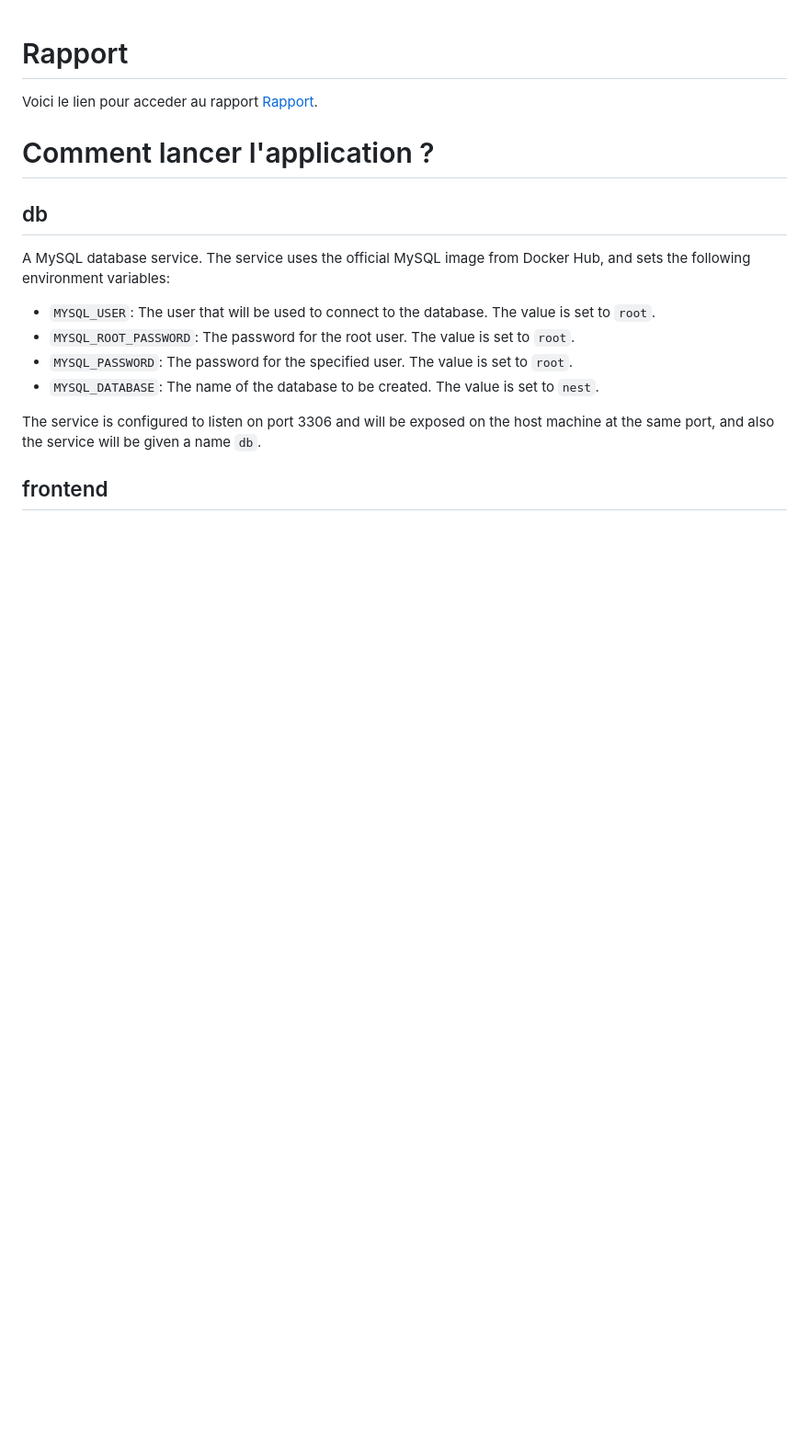
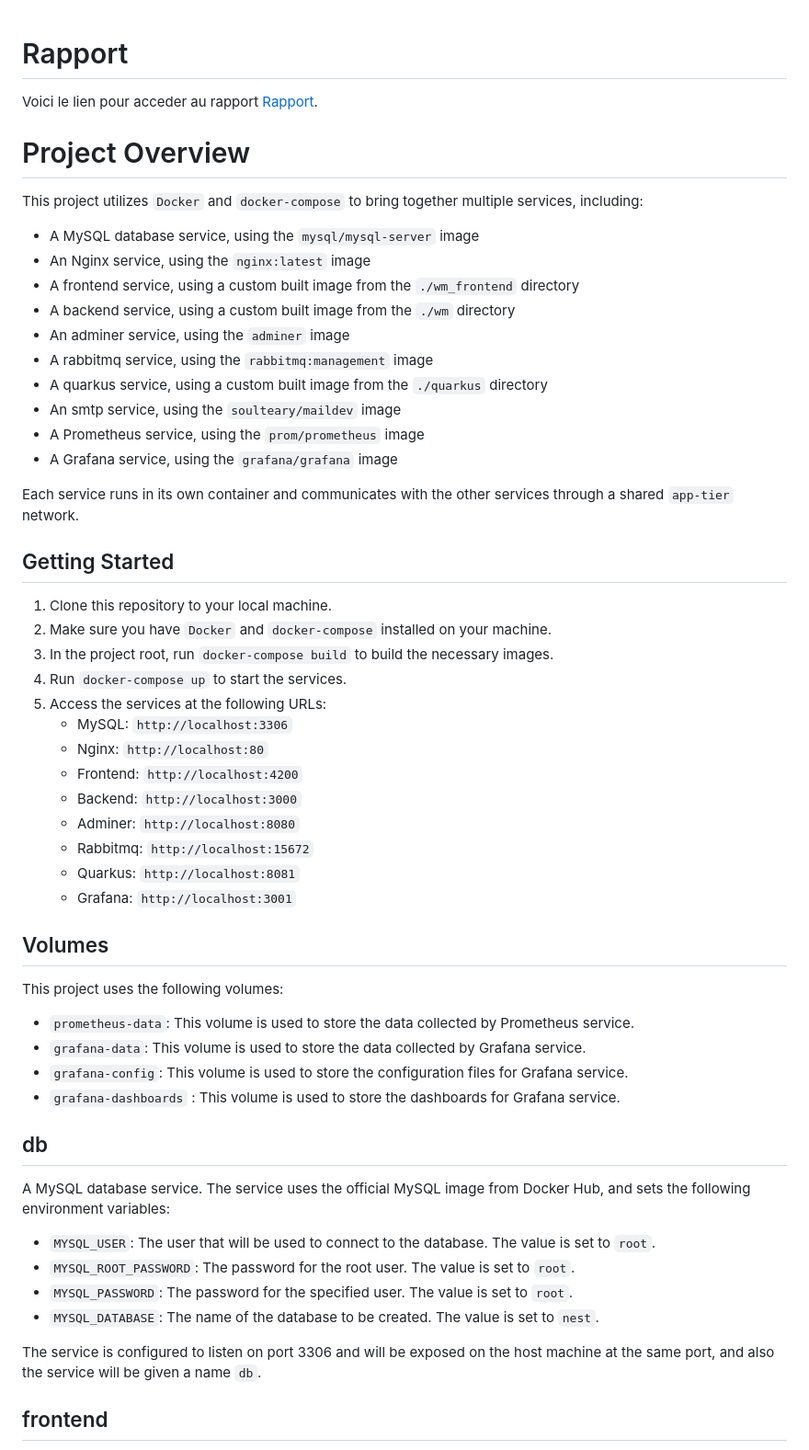
Before and after one commit to ghost-hikaru/Architecture_Logiciel, a Markdown page: README.md, the part around the change printed below. Shown: that part at 92% size. GitHub-like rendering; blank space fills up the shorter version.

Commit message:
Modification du readme

```diff
--- a/README.md
+++ b/README.md
@@ -1,9 +1,42 @@
 # Rapport
 Voici le lien pour acceder au rapport [Rapport](https://github.com/ghost-hikaru/Architecture_Logiciel/blob/main/Architecture.md).
 
+# Project Overview
+This project utilizes `Docker` and `docker-compose` to bring together multiple services, including:
+- A MySQL database service, using the `mysql/mysql-server` image
+- An Nginx service, using the `nginx:latest` image
+- A frontend service, using a custom built image from the `./wm_frontend` directory
+- A backend service, using a custom built image from the `./wm` directory
+- An adminer service, using the `adminer` image
+- A rabbitmq service, using the `rabbitmq:management` image
+- A quarkus service, using a custom built image from the `./quarkus` directory
+- An smtp service, using the `soulteary/maildev` image
+- A Prometheus service, using the `prom/prometheus` image
+- A Grafana service, using the `grafana/grafana` image
 
+Each service runs in its own container and communicates with the other services through a shared `app-tier` network.
 
-# Comment lancer l'application ?
+## Getting Started
+1. Clone this repository to your local machine.
+2. Make sure you have `Docker` and `docker-compose` installed on your machine.
+3. In the project root, run `docker-compose build` to build the necessary images.
+4. Run `docker-compose up` to start the services.
+5. Access the services at the following URLs:
+   - MySQL: `http://localhost:3306`
+   - Nginx: `http://localhost:80`
+   - Frontend: `http://localhost:4200`
+   - Backend: `http://localhost:3000`
+   - Adminer: `http://localhost:8080`
+   - Rabbitmq: `http://localhost:15672`
+   - Quarkus: `http://localhost:8081`
+   - Grafana: `http://localhost:3001`
+## Volumes
+This project uses the following volumes:
+- `prometheus-data`: This volume is used to store the data collected by Prometheus service.
+- `grafana-data`: This volume is used to store the data collected by Grafana service.
+- `grafana-config`: This volume is used to store the configuration files for Grafana service.
+- `grafana-dashboards` : This volume is used to store the dashboards for Grafana service.
+
 ## db
 
 A MySQL database service. The service uses the official MySQL image from Docker Hub, and sets the following environment variables:
```
Also changed, not shown: other parts of README.md (+32 -8 lines), assets/ArchiLogiciel.png, 1 other file.
